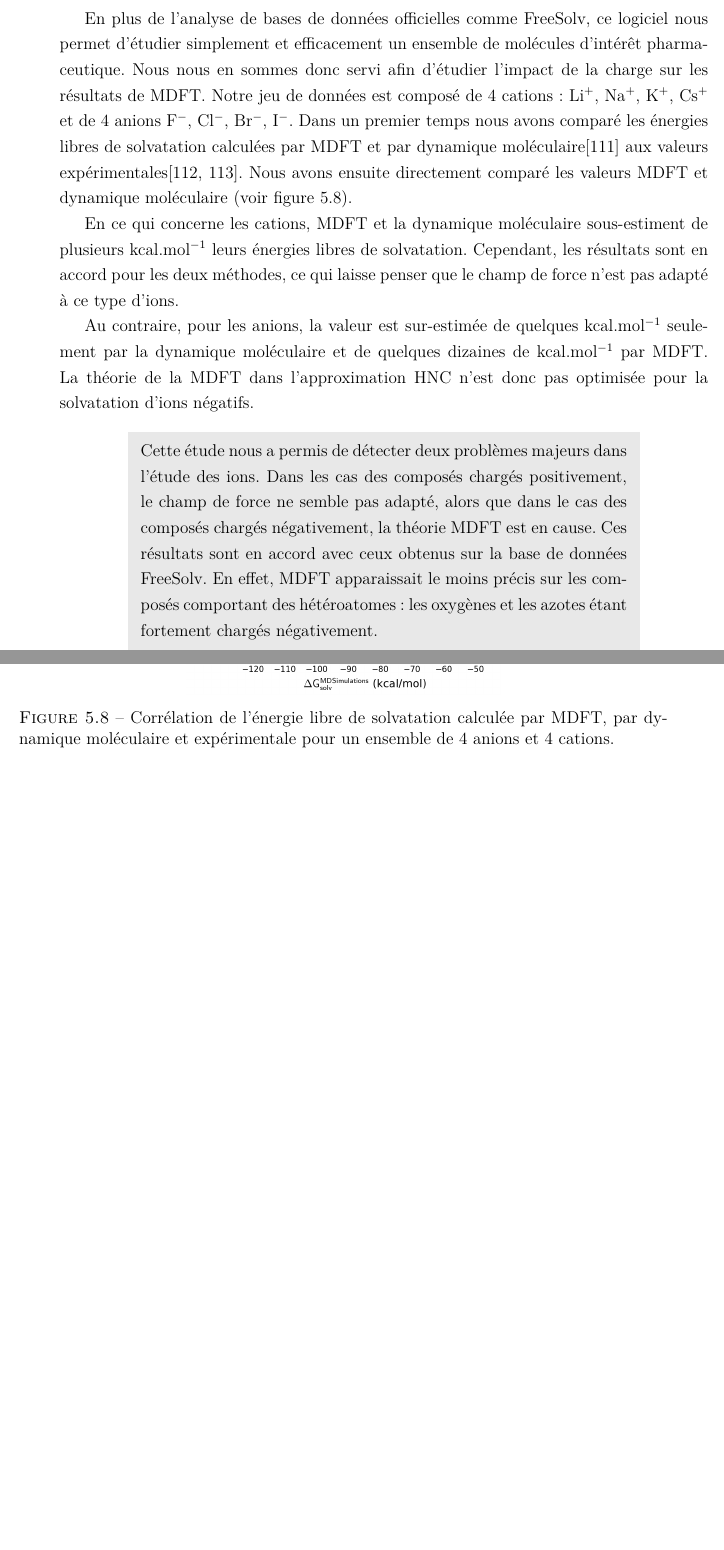
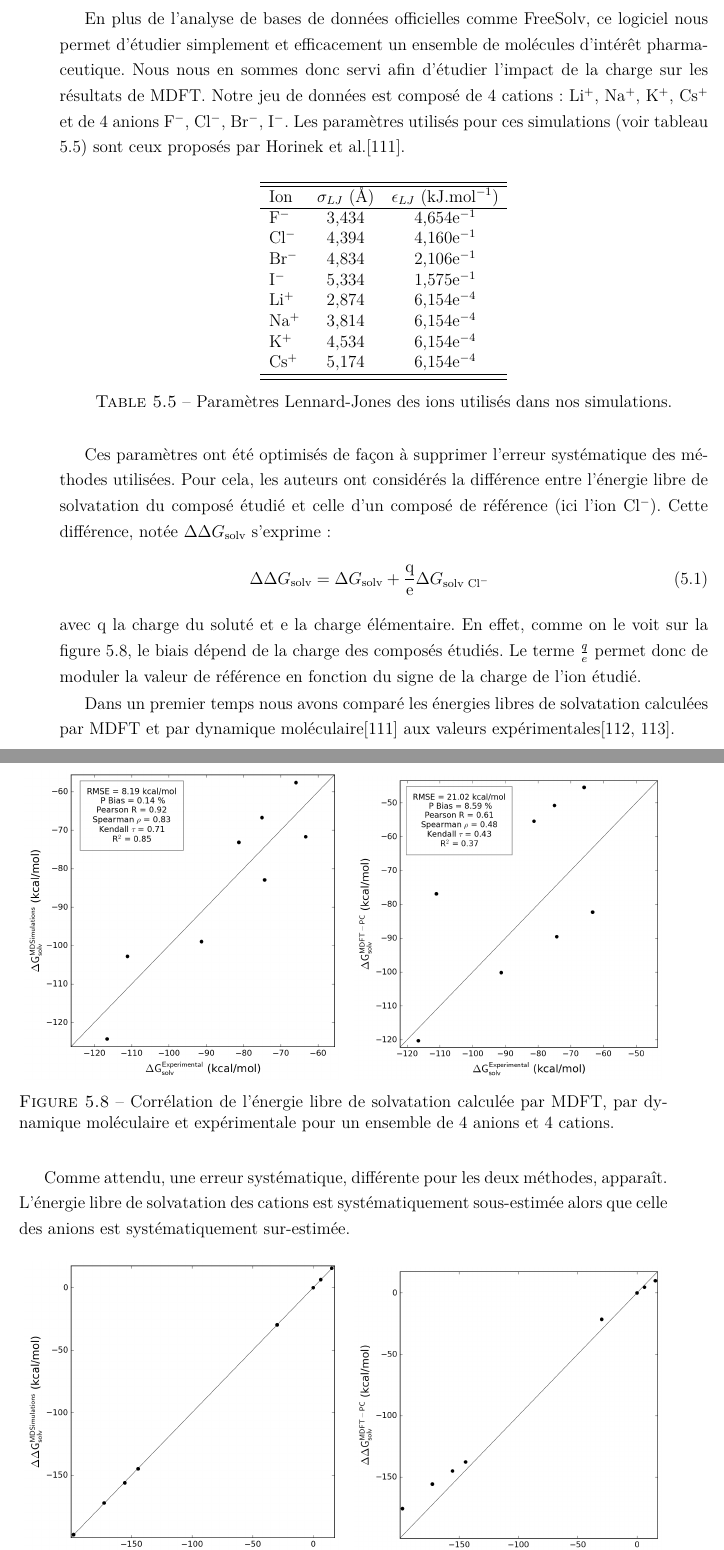
Before and after one commit to cgageat/these, a LaTeX thesis (main.tex, which reads chapters/BDD/content.tex): two parts of pages 85 and 86 of 138, joined at a grey line, cut so that both start at the same text, the shorter picture padded with empty space. Compiled offline with pdfLaTeX; TikZ figures are drawn from their code, not taken from saved files.

Commit message:
modification de la section Les ions correction de la fonction de correlation simplification de la partie Les convolutions

```diff
--- a/chapters/BDD/content.tex
+++ b/chapters/BDD/content.tex
@@ -395,13 +395,34 @@ Dans cette partie, nous avons mis en évidence des groupes chimiques qui exacerb
 
 \section{Les ions}
 En plus de l'analyse de bases de données officielles comme FreeSolv, ce logiciel nous permet d'étudier simplement et efficacement un ensemble de molécules d’intérêt pharmaceutique. Nous nous en sommes donc servi afin d'étudier l'impact de la charge sur les résultats de MDFT. Notre jeu de données est composé de 4 cations: Li$^+$, Na$^+$, K$^+$, Cs$^+$ et de 4 anions F$^-$, Cl$^-$, Br$^-$, I$^-$.
-Dans un premier temps nous avons comparé les énergies libres de solvatation calculées par MDFT et par dynamique moléculaire\cite{Horinek_rational_2009} aux valeurs expérimentales\cite{Marcus_simple_1994, Noyes_thermodynamics_1962}. Nous avons ensuite directement comparé les valeurs MDFT et dynamique moléculaire (voir figure \ref{fig:correlation_ions}).
+Les paramètres utilisés pour ces simulations (voir tableau \ref{tab:param_lj_horinek}) sont ceux proposés par Horinek et al.\cite{Horinek_rational_2009}.
 
-En ce qui concerne les cations, MDFT et la dynamique moléculaire sous-estiment de plusieurs kcal.mol$^{-1}$ leurs énergies libres de solvatation. Cependant, les résultats sont en accord pour les deux méthodes, ce qui laisse penser que le champ de force n'est pas adapté à ce type d'ions.
+\begin{table}[ht]
+  \centering
+  \begin{tabular}{l c c}
+   \hline & \\[-1em]\hline
+    Ion    & $\sigma_{LJ}$ (\AA) & $\epsilon_{LJ}$ (kJ.mol$^{-1}$) \\
+    \hline
+      F$^-$	 & 3,434 & 4,654e$^{-1}$ \\
+      Cl$^-$ & 4,394 & 4,160e$^{-1}$ \\
+      Br$^-$ & 4,834 & 2,106e$^{-1}$ \\
+      I$^-$  & 5,334 & 1,575e$^{-1}$ \\
+      Li$^+$ & 2,874 & 6,154e$^{-4}$ \\
+      Na$^+$ & 3,814 & 6,154e$^{-4}$ \\
+      K$^+$  & 4,534 & 6,154e$^{-4}$ \\
+      Cs$^+$ & 5,174 & 6,154e$^{-4}$ \\
+    \hline & \\[-1em]\hline
+  \end{tabular}
+  \caption{Paramètres Lennard-Jones des ions utilisés dans nos simulations.}
+  \label{tab:param_lj_horinek}
+\end{table}
 
-Au contraire, pour les anions, la valeur est sur-estimée de quelques kcal.mol$^{-1}$ seulement par la dynamique moléculaire et de quelques dizaines de kcal.mol$^{-1}$ par MDFT. La théorie de la MDFT dans l'approximation HNC n'est donc pas optimisée pour la solvatation d'ions négatifs.
+Ces paramètres ont été optimisés de façon à supprimer l'erreur systématique des méthodes utilisées.
+Pour cela, les auteurs ont considérés la différence entre l'énergie libre de solvatation du composé étudié et celle d'un composé de référence (ici l'ion Cl$^-$). Cette différence, notée $\Delta\Delta G_{\text{solv}}$ s'exprime:
+\begin{eqnarray}
+\Delta\Delta G_{\text{solv}} = \Delta G_{\text{solv}} + \frac{\text{q}}{\text{e}} \Delta G_{\text{solv Cl}^{-}}
+\end{eqnarray}
+\noindent avec q la charge du soluté et e la charge élémentaire. En effet, comme on le voit sur la figure \ref{fig:correlation_ions}, le biais dépend de la charge des composés étudiés. Le terme $\frac{q}{e}$ permet donc de moduler la valeur de référence en fonction du signe de la charge de l'ion étudié.
 
-\boitesimple{
-Cette étude nous a permis de détecter deux problèmes majeurs dans l'étude des ions. Dans les cas des composés chargés positivement, le champ de force ne semble pas adapté, alors que dans le cas des composés chargés négativement, la théorie MDFT est en cause. Ces résultats sont en accord avec ceux obtenus sur la base de données FreeSolv. En effet, MDFT apparaissait le moins précis sur les composés comportant des hétéroatomes : les oxygènes et les azotes étant fortement chargés négativement.
-}
+Dans un premier temps nous avons comparé les énergies libres de solvatation calculées par MDFT et par dynamique moléculaire\cite{Horinek_rational_2009} aux valeurs expérimentales\cite{Marcus_simple_1994, Noyes_thermodynamics_1962}.
 
@@ -413,29 +433,18 @@ Cette étude nous a permis de détecter deux problèmes majeurs dans l'étude de
    \begin{subfigure}[b]{0.5\textwidth}
        \centering
        \resizebox{\linewidth}{!}{
-         \includegraphics[width=\textwidth]{chapters/BDD/images/ions/MD_exp}
+         \includegraphics[width=\textwidth]{chapters/BDD/images/ions_mmax3/correlation__calc__vs__expt}
 }
-%       \caption{$\mathrm{m}_\mathrm{max}$=1}
-%       \label{fig:distrib_error_PC_PCPlus:mmax1}
     \end{subfigure}
    \begin{subfigure}[b]{0.49\textwidth}
        \centering
        \resizebox{\linewidth}{!}{
-         \includegraphics[width=\textwidth]{chapters/BDD/images/ions/PC_exp}
+         \includegraphics[width=\textwidth]{chapters/BDD/images/ions_mmax3/correlation__mdft_energy_pc__vs__expt}
 }
-%       \caption{$\mathrm{m}_\mathrm{max}$=3}
-%       \label{fig:distrib_error_PC_PCPlus:mmax3}
-    \end{subfigure}
-   \begin{subfigure}[b]{0.5\textwidth}
-       \centering
-       \resizebox{\linewidth}{!}{
-         \includegraphics[width=\textwidth]{chapters/BDD/images/ions/MD_PC}
-}
-%       \caption{$\mathrm{m}_\mathrm{max}$=3}
-%       \label{fig:distrib_error_PC_PCPlus:mmax3}
     \end{subfigure}
   \caption[Corrélation des énergies libres de solvatation calculées par rapport aux valeurs expérimentales pour les ions.]{Corrélation de l'énergie libre de solvatation calculée par MDFT, par dynamique moléculaire et expérimentale pour un ensemble de 4 anions et 4 cations.}
   \label{fig:correlation_ions}
 \end{figure}
 
+Comme attendu, une erreur systématique, différente pour les deux méthodes, appara\^it. L'énergie libre de solvatation des cations est systématiquement sous-estimée alors que celle des anions est systématiquement sur-estimée.
 
```
Also changed, not shown: chapters/bridge/content.tex (+1 -1 lines), chapters/theorie/content.tex (+5 -29 lines), chapters/BDD/images/ions/MD_PC.png (deleted), chapters/BDD/images/ions/MD_exp.png (deleted), chapters/BDD/images/ions/PC_exp.png (deleted), chapters/BDD/images/ions/blk.txt (deleted), chapters/BDD/images/ions_mmax3/correlation__calc__vs__expt.png (added), chapters/BDD/images/ions_mmax3/correlation__delta__calc__vs__expt.png (added), chapters/BDD/images/ions_mmax3/correlation__delta__mdft_energy_pc__vs__calc.png (added), chapters/BDD/images/ions_mmax3/correlation__delta__mdft_energy_pc__vs__expt.png (added), chapters/BDD/images/ions_mmax3/correlation__mdft_energy_pc__vs__expt.png (added), chapters/BDD/content.tex (24 more changed lines).
